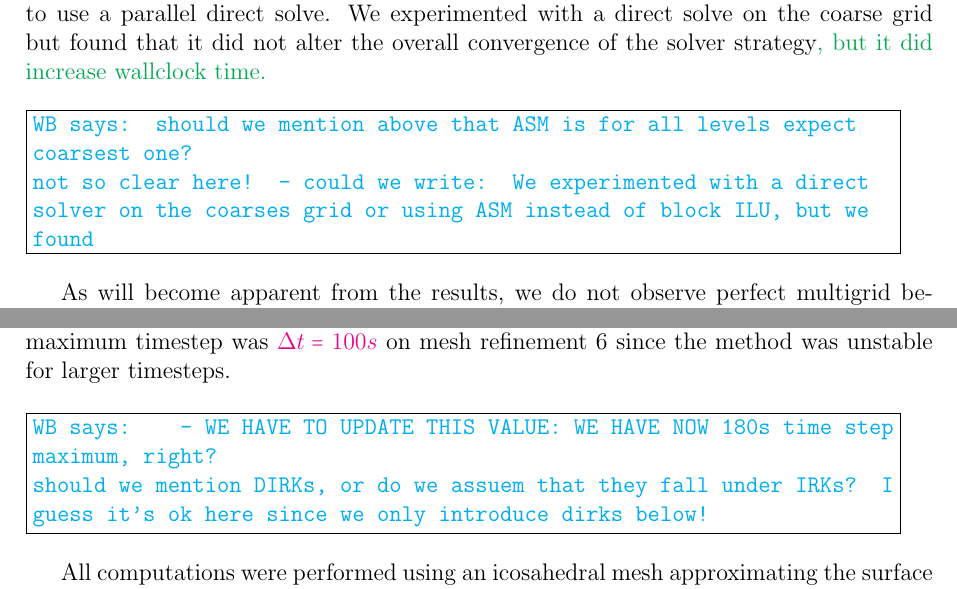
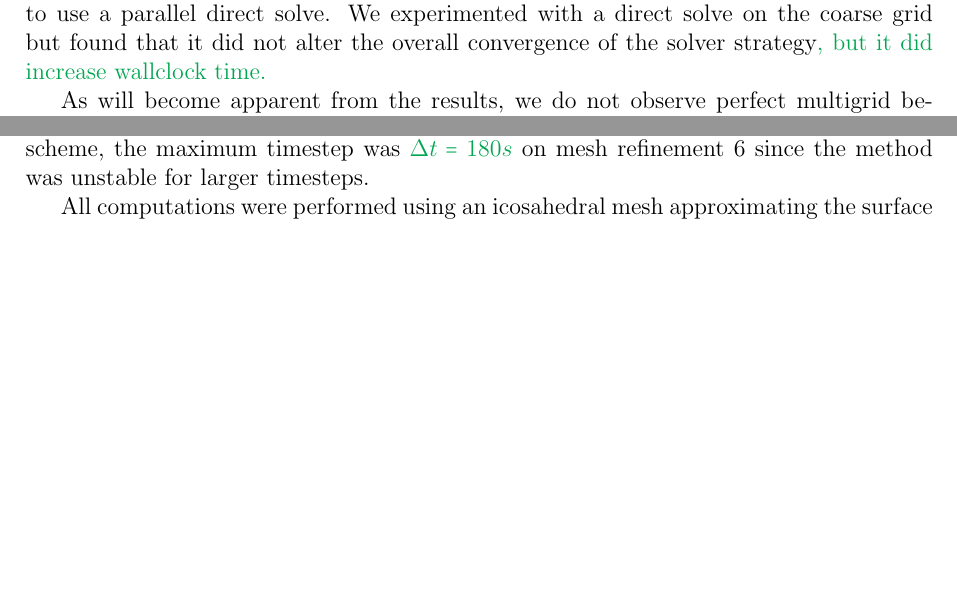
Before and after one commit to werner-bauer/article_irksome_for_gfd, a LaTeX paper (irksome_for_gfd.tex): two parts of pages 7 and 11 of 22, joined at a grey line, cut so that both start at the same text, the shorter picture padded with empty space. Compiled offline with pdfLaTeX.

Commit message:
added even more comments

```diff
--- a/irksome_for_gfd.tex
+++ b/irksome_for_gfd.tex
@@ -595,14 +595,6 @@ direct solve. We experimented with a direct solve on the coarse grid
 but found that it did not alter the overall convergence of the solver
 strategy\revisedus{, but it did increase wallclock time.}
 
-\todo{\werner{should we mention above that ASM is for all
-levels expect coarsest one?
-
-not so clear here! - could we write: We experimented with a direct solver on
-the coarses grid or using ASM instead of block ILU, but we
-found
-}
-}
 
 As will become apparent from the results, we do not observe perfect
 multigrid behaviour in that the number of iterations is not robust in
@@ -840,14 +836,9 @@ choices for the IRK and IMEX schemes. As expected, accuracy and
 runtime crucially depend on the selected time step sizes; we compute
-errors and runtime for IRKs and the ARK2 IMEX scheme over a range of
+errors and runtime for IRKs, \revisedA{DIRKs,} and the ARK2 IMEX scheme over a range of
 $\Delta t$ values. For the IMEX scheme, the maximum timestep was
-\checkit{$\Delta t=100s$} on mesh {refinement} 6 since the method was unstable
+\revisedus{$\Delta t=180s$} on mesh {refinement} 6 since the method was unstable
 for larger timesteps.
-\todo{\werner{
-- WE HAVE TO UPDATE THIS VALUE: WE HAVE NOW 180s time step maximum, right?
 
-
-should we mention DIRKs, or do we assuem that they fall under IRKs? I guess it's ok here since we only introduce dirks below!}
-}
 
 All computations were performed using an icosahedral mesh
 approximating the surface of the sphere by recursive refinement of an
```
Also changed, not shown: irksome_for_gfd.tex (17 more changed lines).
